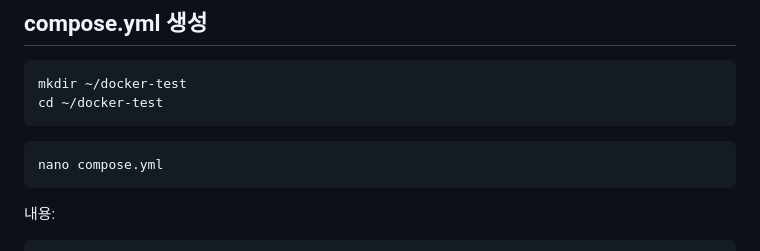
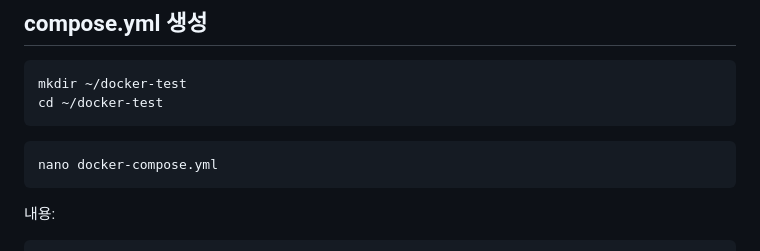
Before and after one commit to sjh9714/hana_power_on_study, a Markdown page: day8/1.1 windows-wsl2-docker.md, the part around the change. Drawn GitHub-style.

````diff
--- a/day8/1.1 windows-wsl2-docker.md
+++ b/day8/1.1 windows-wsl2-docker.md
@@ -218,7 +218,7 @@ cd ~/docker-test
 ```
 
 ```bash id="9s7qsl"
-nano compose.yml
+nano docker-compose.yml
 ```
 
 내용:
````
